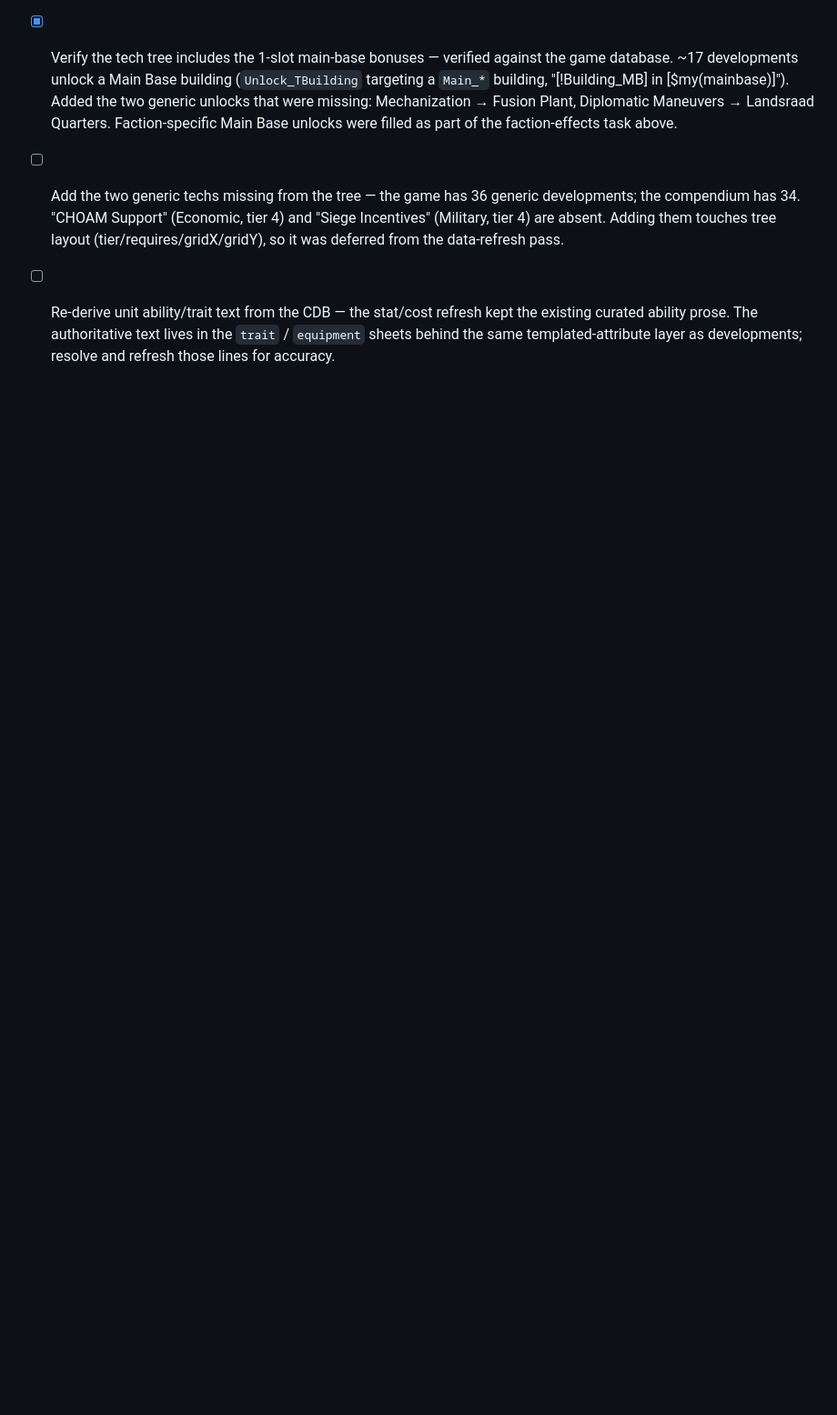
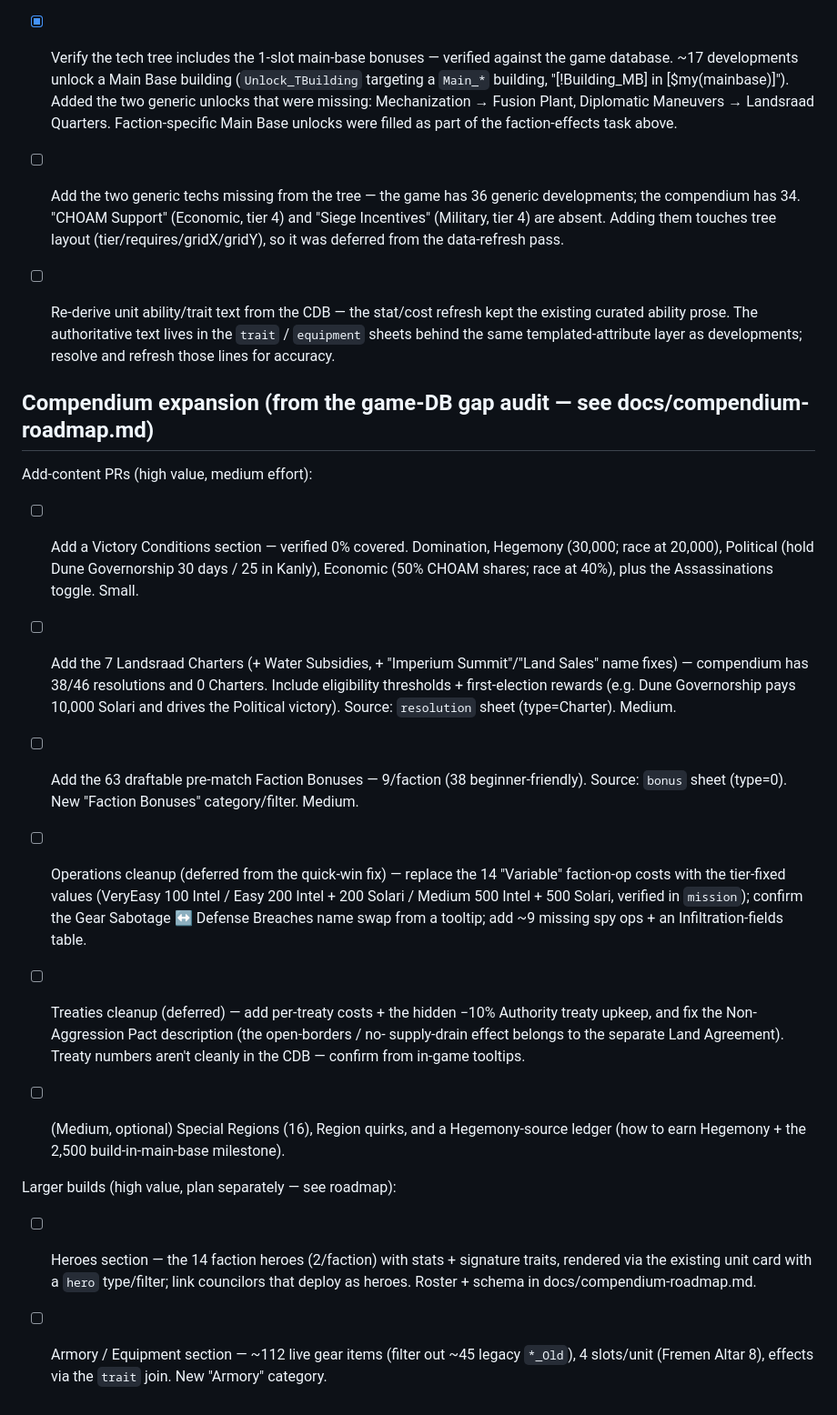
Before and after one commit to HerrAA918/dune-spice-wars-dashboard, a Markdown page: TODO.md, the part around the change. Shown at 91% size. Drawn GitHub-style; blank space fills up the shorter version.

```diff
--- a/TODO.md
+++ b/TODO.md
@@ -69,3 +69,42 @@
       existing curated ability prose. The authoritative text lives in the `trait` /
       `equipment` sheets behind the same templated-attribute layer as developments;
       resolve and refresh those lines for accuracy.
+
+## Compendium expansion (from the game-DB gap audit — see docs/compendium-roadmap.md)
+
+Add-content PRs (high value, medium effort):
+
+- [ ] Add a Victory Conditions section — verified 0% covered. Domination, Hegemony
+      (30,000; race at 20,000), Political (hold Dune Governorship 30 days / 25 in Kanly),
+      Economic (50% CHOAM shares; race at 40%), plus the Assassinations toggle. Small.
+
+- [ ] Add the 7 Landsraad Charters (+ Water Subsidies, + "Imperium Summit"/"Land Sales"
+      name fixes) — compendium has 38/46 resolutions and 0 Charters. Include eligibility
+      thresholds + first-election rewards (e.g. Dune Governorship pays 10,000 Solari and
+      drives the Political victory). Source: `resolution` sheet (type=Charter). Medium.
+
+- [ ] Add the 63 draftable pre-match Faction Bonuses — 9/faction (38 beginner-friendly).
+      Source: `bonus` sheet (type=0). New "Faction Bonuses" category/filter. Medium.
+
+- [ ] Operations cleanup (deferred from the quick-win fix) — replace the 14 "Variable"
+      faction-op costs with the tier-fixed values (VeryEasy 100 Intel / Easy 200 Intel +
+      200 Solari / Medium 500 Intel + 500 Solari, verified in `mission`); confirm the
+      Gear Sabotage ↔ Defense Breaches name swap from a tooltip; add ~9 missing spy ops +
+      an Infiltration-fields table.
+
+- [ ] Treaties cleanup (deferred) — add per-treaty costs + the hidden −10% Authority
+      treaty upkeep, and fix the Non-Aggression Pact description (the open-borders / no-
+      supply-drain effect belongs to the separate Land Agreement). Treaty numbers aren't
+      cleanly in the CDB — confirm from in-game tooltips.
+
+- [ ] (Medium, optional) Special Regions (16), Region quirks, and a Hegemony-source
+      ledger (how to earn Hegemony + the 2,500 build-in-main-base milestone).
+
+Larger builds (high value, plan separately — see roadmap):
+
+- [ ] Heroes section — the 14 faction heroes (2/faction) with stats + signature traits,
+      rendered via the existing unit card with a `hero` type/filter; link councilors that
+      deploy as heroes. Roster + schema in docs/compendium-roadmap.md.
+
+- [ ] Armory / Equipment section — ~112 live gear items (filter out ~45 legacy `*_Old`),
+      4 slots/unit (Fremen Altar 8), effects via the `trait` join. New "Armory" category.
```
Also changed, not shown: docs/compendium-roadmap.md (added, +132 -0 lines).
